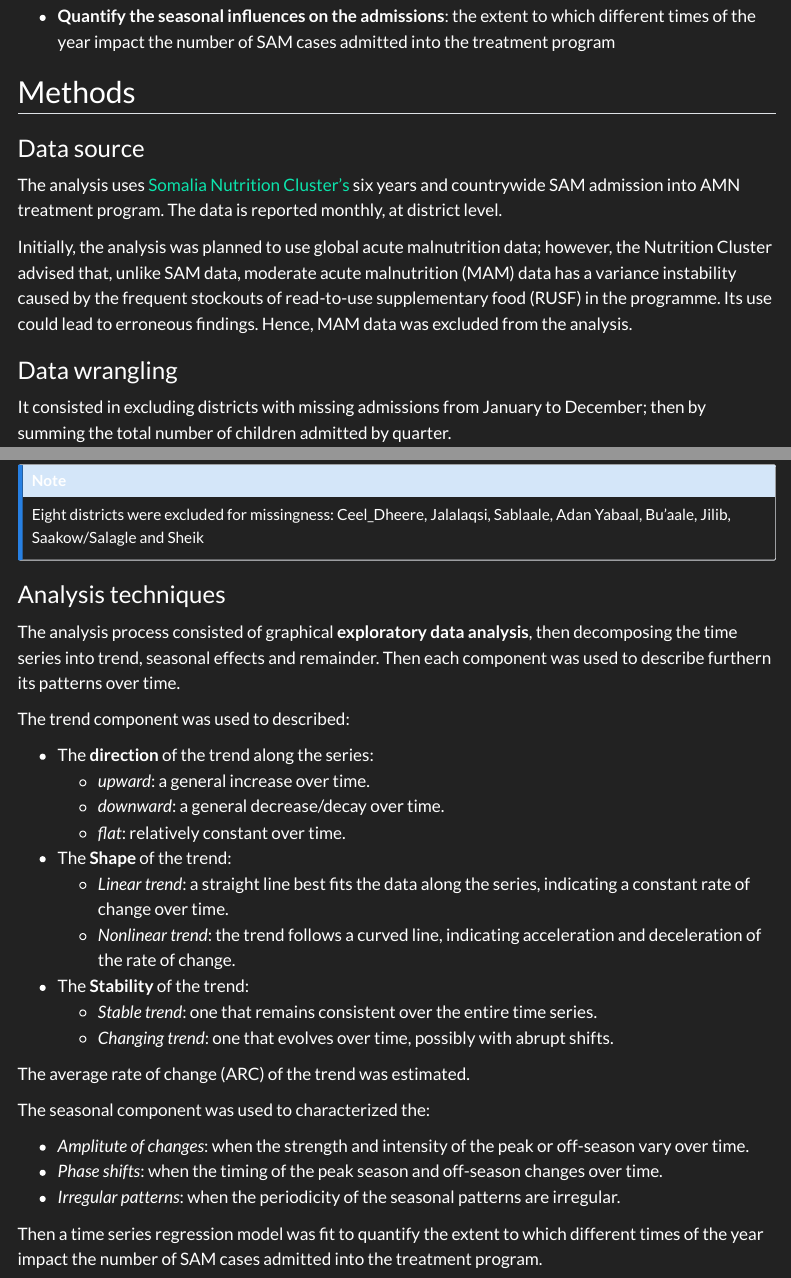
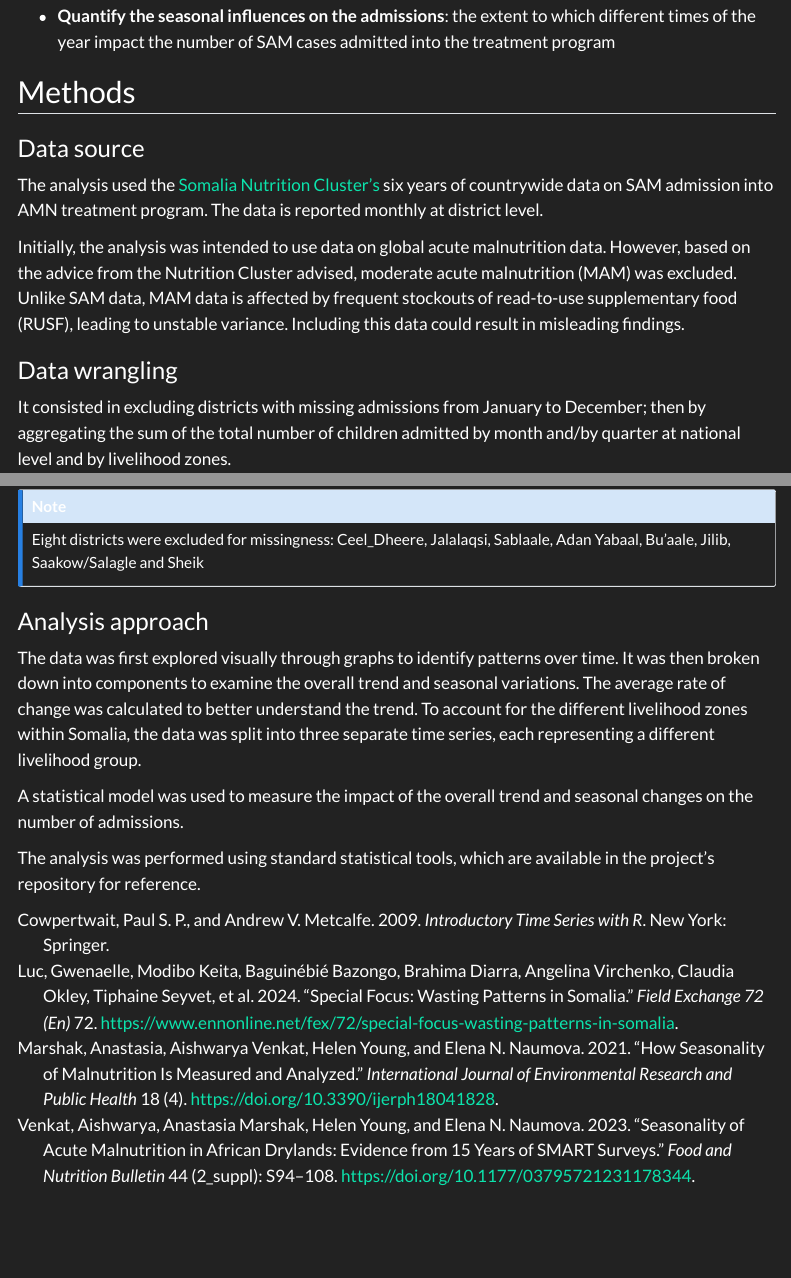
Before and after one commit to nutimes/som-sam-admit, a Quarto document (outputs/report.qmd): the page in a window 1100 px wide, from 1760 px down, and a second part further down, joined at a grey line. Rendered offline with R 4.5, knitr and Pandoc in place of Quarto, with nearby package versions; menus at the side of the page are left out.

Commit message:
methods: draft 2 #51

````diff
--- a/outputs/report.qmd
+++ b/outputs/report.qmd
@@ -71,11 +73,11 @@ It is generally assumed that AMN in Somalia peaks from the end of the Jilaal sea
 
 ## Methods
 ### Data source
-The analysis uses [Somalia Nutrition Cluster's](https://response.reliefweb.int/somalia/nutrition) six years and countrywide SAM admission into AMN treatment program. The data is reported monthly, at district level.
+The analysis used the [Somalia Nutrition Cluster's](https://response.reliefweb.int/somalia/nutrition) six years of countrywide data on SAM admission into AMN treatment program. The data is reported monthly at district level.
 
-Initially, the analysis was planned to use global acute malnutrition data; however, the Nutrition Cluster advised that, unlike SAM data, moderate acute malnutrition (MAM) data has a variance instability caused by the frequent stockouts of read-to-use supplementary food (RUSF) in the programme. Its use could lead to erroneous findings. Hence, MAM data was excluded from the analysis.
+Initially, the analysis was intended to use data on global acute malnutrition data. However, based on the advice from the Nutrition Cluster advised, moderate acute malnutrition (MAM) was excluded. Unlike SAM data, MAM data is affected by frequent stockouts of read-to-use supplementary food (RUSF), leading to unstable variance. Including this data could result in misleading findings.
 
 
 ### Data wrangling
-It consisted in excluding districts with missing admissions from January to December; then by summing the total number of children admitted by quarter.
+It consisted in excluding districts with missing admissions from January to December; then by aggregating the sum of the total number of children admitted by month and/by quarter at national level and by livelihood zones.
 ```{mermaid}
@@ -94,28 +101,9 @@ flowchart LR
 Eight districts were excluded for missingness: Ceel_Dheere, Jalalaqsi, Sablaale, Adan Yabaal, Bu'aale, Jilib, Saakow/Salagle and Sheik
 :::
 
-### Analysis techniques
-The analysis process consisted of graphical **exploratory data analysis**, then decomposing the time series into trend, seasonal effects and remainder. Then each component was used to describe furthern its patterns over time.
+### Analysis approach
+The data was first explored visually through graphs to identify patterns over time. It was then broken down into components to examine the overall trend and seasonal variations. The average rate of change was calculated to better understand the trend. To account for the different livelihood zones within Somalia, the data was split into three separate time series, each representing a different livelihood group.
 
-The trend component was used to described:
+A statistical model was used to measure the impact of the overall trend and seasonal changes on the number of admissions.
 
- - The **direction** of the trend along the series:
-      - *upward*: a general increase over time.
-      - *downward*: a general decrease/decay over time.
-      - *flat*: relatively constant over time.
-  - The **Shape** of the trend:
-      - *Linear trend*: a straight line best fits the data along the series, indicating a constant rate of change over time.
-      - *Nonlinear trend*: the trend follows a curved line, indicating acceleration and deceleration of the rate of change.
-  - The **Stability** of the trend:
-      - *Stable trend*: one that remains consistent over the entire time series.
-      - *Changing trend*: one that evolves over time, possibly with abrupt shifts.
-
-The average rate of change (ARC) of the trend was estimated.
-
-The seasonal component was used to characterized the:
-
-  - *Amplitute of changes*: when the strength and intensity of the peak or off-season vary over time.
-  - *Phase shifts*: when the timing of the peak season and off-season changes over time.
-  - *Irregular patterns*: when the periodicity of the seasonal patterns are irregular.
-
-Then a time series regression model was fit to quantify the extent to which different times of the year impact the number of SAM cases admitted into the treatment program.
+The analysis was performed using standard statistical tools, which are available in the project’s repository for reference.
````
Also changed, not shown: outputs/report.html, outputs/report.qmd (13 more changed lines).
